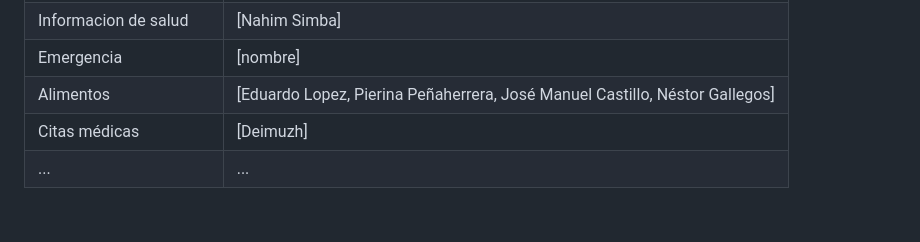
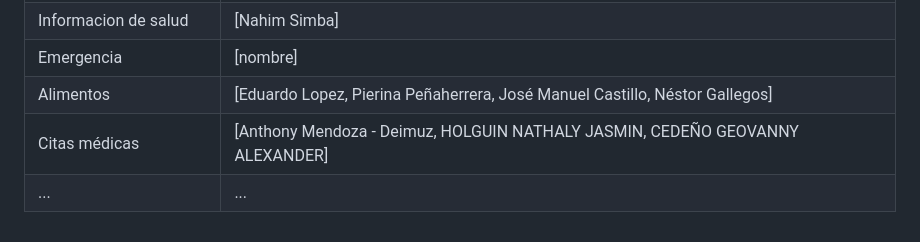
Before and after one commit to Yukii034/APP-WEB-II-CASA-ABIERTA, a Markdown page: README.md, the part around the change. Drawn GitHub-style.

Commit message:
docs: actualiza responsables de citas medicas

```diff
--- a/README.md
+++ b/README.md
@@ -139,5 +139,5 @@ cuidabien/
 | Informacion de salud | [Nahim Simba] |
 | Emergencia | [nombre] |
 | Alimentos | [Eduardo Lopez, Pierina Peñaherrera, José Manuel Castillo, Néstor Gallegos] |
-| Citas médicas | [Deimuzh] |
+| Citas médicas | [Anthony Mendoza - Deimuz, HOLGUIN NATHALY JASMIN, CEDEÑO GEOVANNY ALEXANDER] |
 | ... | ... |
```
